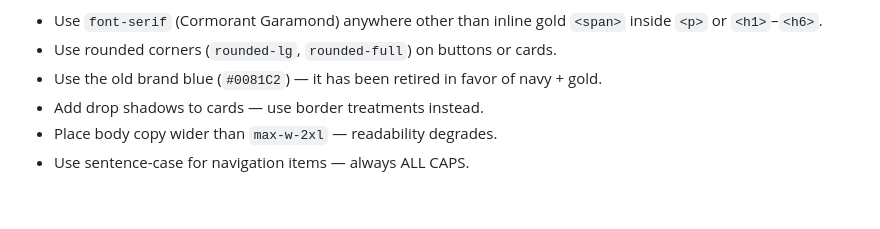
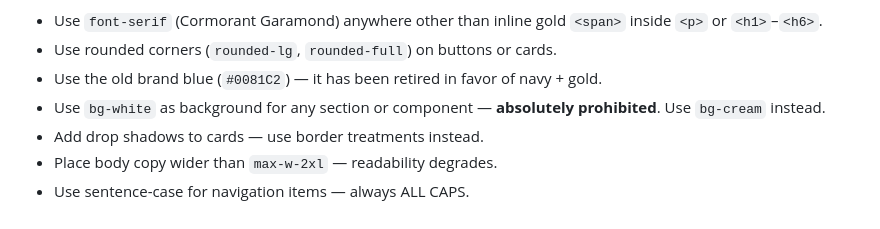
Before and after one commit to HendrickGH/araitea, a Markdown page: CLAUDE.md, the part around the change. Rendered like a GitHub page.

Commit message:
Update design guidelines to enforce background color usage and remove old brand color

```diff
--- a/CLAUDE.md
+++ b/CLAUDE.md
@@ -291,6 +291,7 @@ Every page should follow this rhythm to maintain consistency:
 - Use `font-serif` (Cormorant Garamond) anywhere other than inline gold `<span>` inside `<p>` or `<h1>`–`<h6>`.
 - Use rounded corners (`rounded-lg`, `rounded-full`) on buttons or cards.
 - Use the old brand blue (`#0081C2`) — it has been retired in favor of navy + gold.
+- Use `bg-white` as background for any section or component — **absolutely prohibited**. Use `bg-cream` instead.
 - Add drop shadows to cards — use border treatments instead.
 - Place body copy wider than `max-w-2xl` — readability degrades.
 - Use sentence-case for navigation items — always ALL CAPS.
```
